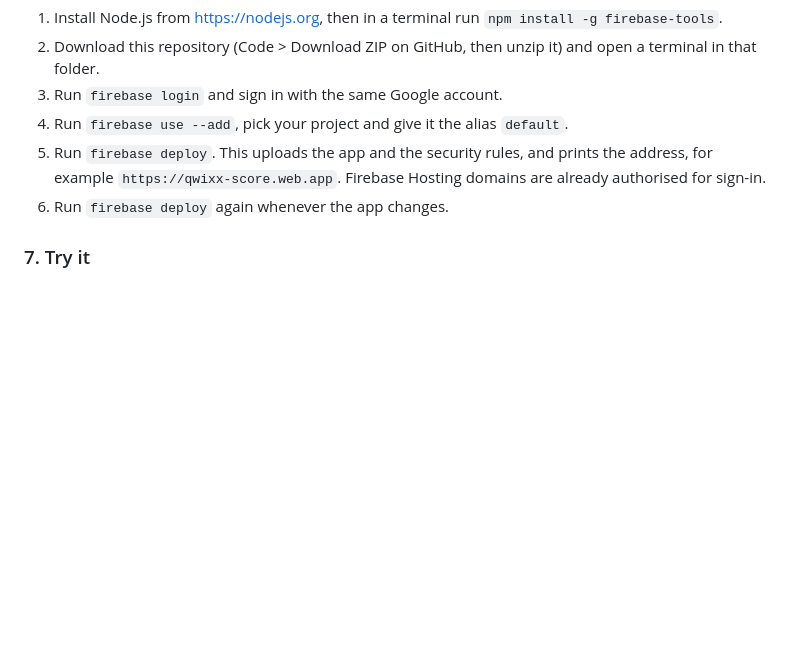
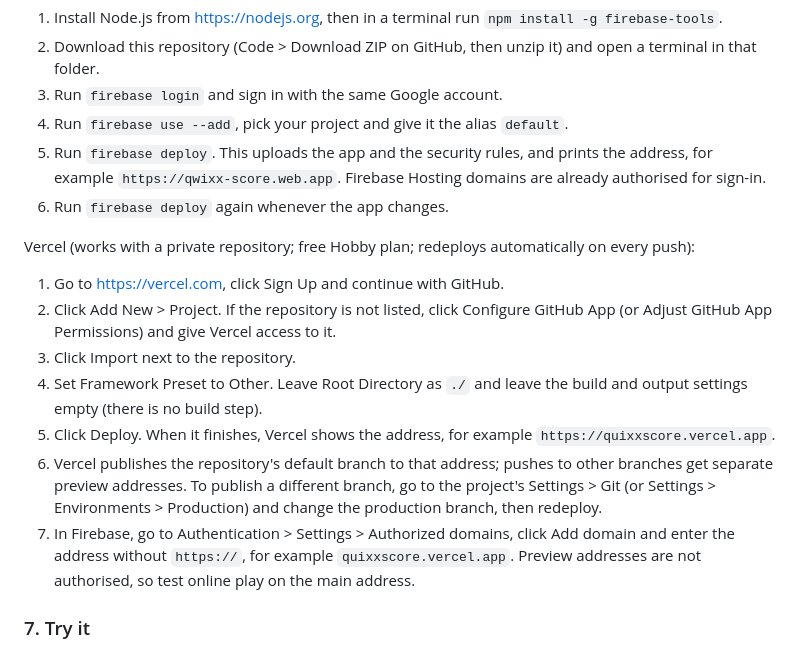
Before and after one commit to angus-murray/quixxscore, a Markdown page: README.md, the part around the change. GitHub-like rendering; blank space fills up the shorter version.

Commit message:
Add Vercel hosting instructions to README
Co-Authored-By: Claude Opus 5.5 <noreply@anthropic.com>
Claude-Session: https://claude.ai/code/session_01NJnBV9ANJa4LvsJMc6UXDi

```diff
--- a/README.md
+++ b/README.md
@@ -111,6 +111,16 @@ Firebase Hosting (works with a private repository; needs Node.js on your compute
 5. Run `firebase deploy`. This uploads the app and the security rules, and prints the address, for example `https://qwixx-score.web.app`. Firebase Hosting domains are already authorised for sign-in.
 6. Run `firebase deploy` again whenever the app changes.
 
+Vercel (works with a private repository; free Hobby plan; redeploys automatically on every push):
+
+1. Go to https://vercel.com, click Sign Up and continue with GitHub.
+2. Click Add New > Project. If the repository is not listed, click Configure GitHub App (or Adjust GitHub App Permissions) and give Vercel access to it.
+3. Click Import next to the repository.
+4. Set Framework Preset to Other. Leave Root Directory as `./` and leave the build and output settings empty (there is no build step).
+5. Click Deploy. When it finishes, Vercel shows the address, for example `https://quixxscore.vercel.app`.
+6. Vercel publishes the repository's default branch to that address; pushes to other branches get separate preview addresses. To publish a different branch, go to the project's Settings > Git (or Settings > Environments > Production) and change the production branch, then redeploy.
+7. In Firebase, go to Authentication > Settings > Authorized domains, click Add domain and enter the address without `https://`, for example `quixxscore.vercel.app`. Preview addresses are not authorised, so test online play on the main address.
+
 ### 7. Try it
 
 1. Open the address on your phone. The home screen should show a Sign in with Google button under Play online. If it says online play is not set up, `firebase-config.js` has not been filled in (or the old version is still cached; reload the page).
```
